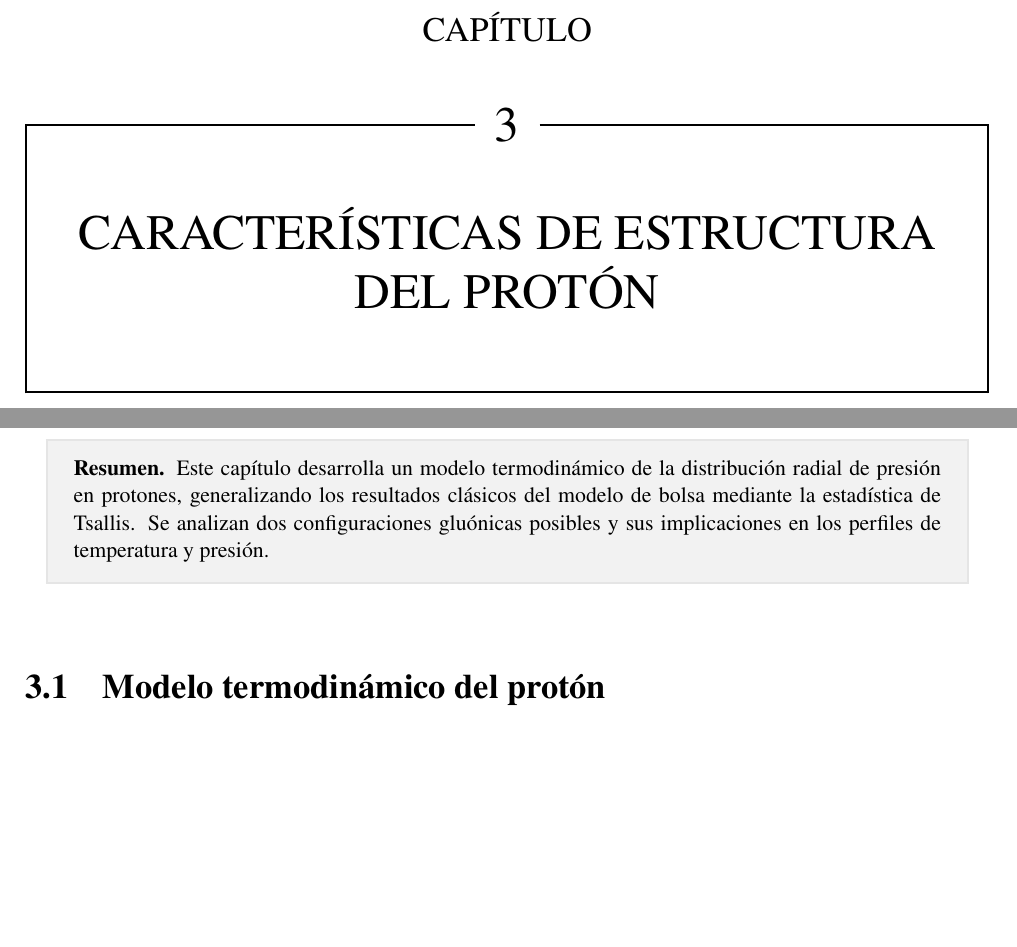
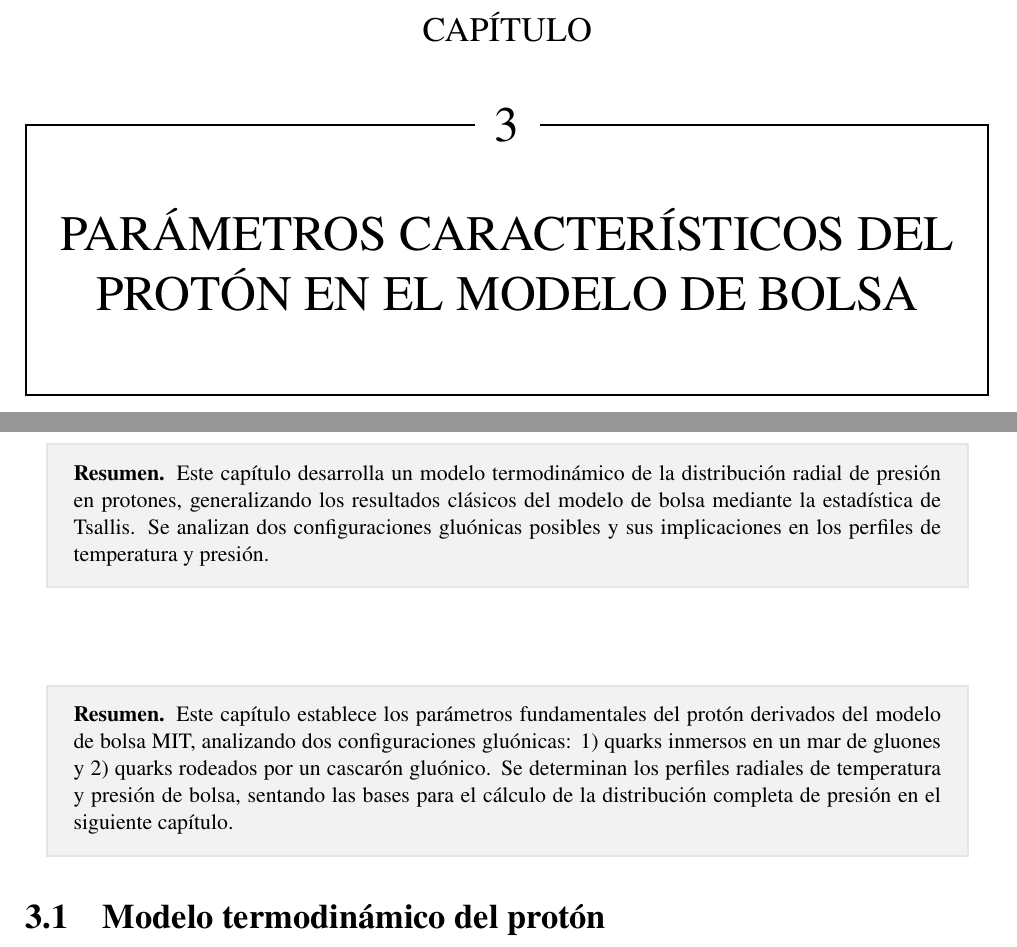
Before and after one commit to alexmatiasas/Thesis, a LaTeX thesis (main.tex, which reads Chapters/04-ProtonStructureCh.tex): two parts of page 29 of 58, joined at a grey line, cut so that both start at the same text, the shorter picture padded with empty space. Compiled offline with pdfLaTeX.

Commit message:
fixed characteristics of the proton chapter

```diff
--- a/Chapters/04-ProtonStructureCh.tex
+++ b/Chapters/04-ProtonStructureCh.tex
@@ -1,4 +1,4 @@
-\chapter{Características de estructura del protón}\label{ch-ProtonStructureCh}
+\chapter{Parámetros Característicos del Protón en el Modelo de Bolsa}\label{ch-ProtonBagParameters}
 
 \fancyhf{} % clear all header fields
 \fancyhead[LE]{\nouppercase{\textbf{Capítulo 3. Características de estructura \\del protón}\hfill\textit{\rightmark}}}
@@ -20,6 +20,17 @@ Tsallis-MIT Bag Model} \hfill \thepage}}
 }
 \end{center}
 \vspace{1em}
+
+\begin{center}
+    \fboxrule=1pt
+    \fboxsep=10pt
+    \fcolorbox{gray!20}{gray!10}{
+    \begin{minipage}{0.9\textwidth}
+    \small\noindent
+    \textbf{Resumen.} Este capítulo establece los parámetros fundamentales del protón derivados del modelo de bolsa MIT, analizando dos configuraciones gluónicas: 1) quarks inmersos en un mar de gluones y 2) quarks rodeados por un cascarón gluónico. Se determinan los perfiles radiales de temperatura y presión de bolsa, sentando las bases para el cálculo de la distribución completa de presión en el siguiente capítulo.
+    \end{minipage}
+    }
+\end{center}
 
 \section{Modelo termodinámico del protón}
 El protón puede modelarse como un sistema confinado de quarks y gluones cuya dinámica sigue las ecuaciones de estado derivadas en el Capítulo \ref{ch-Tsallis}. Considerando:
```
Also changed, not shown: main.pdf, Chapters/04-ProtonStructureCh.tex (4 more changed lines).
